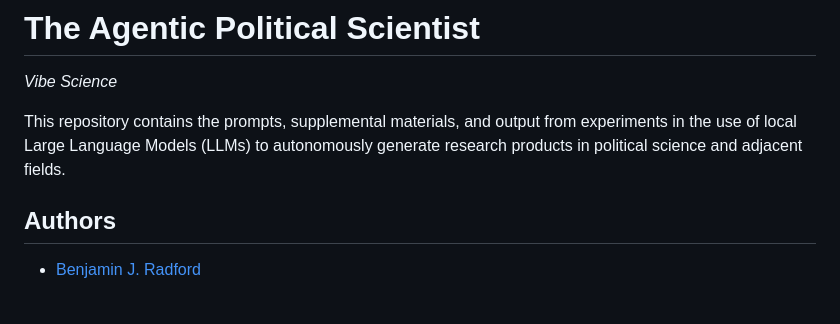
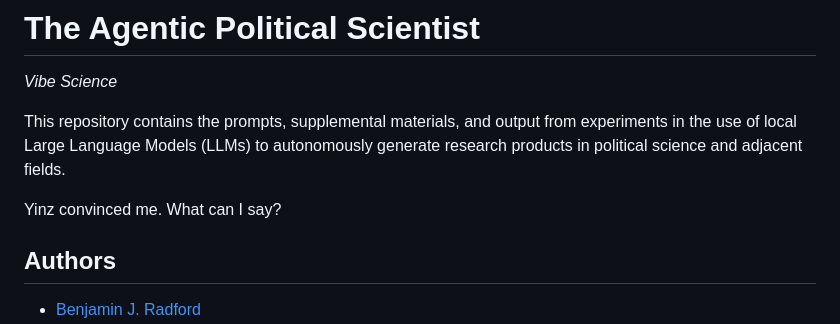
Before and after one commit to pandas-lab/the-ai-political-scientist, a Markdown page: README.md, the part around the change. GitHub-like rendering; blank space fills up the shorter version.

```diff
--- a/README.md
+++ b/README.md
@@ -2,6 +2,8 @@
 _Vibe Science_
 
 This repository contains the prompts, supplemental materials, and output from experiments in the use of local Large Language Models (LLMs) to autonomously generate research products in political science and adjacent fields.
+
+Yinz convinced me. What can I say?
 
 ## Authors
 -    [Benjamin J. Radford](https://www.benradford.com)
```
